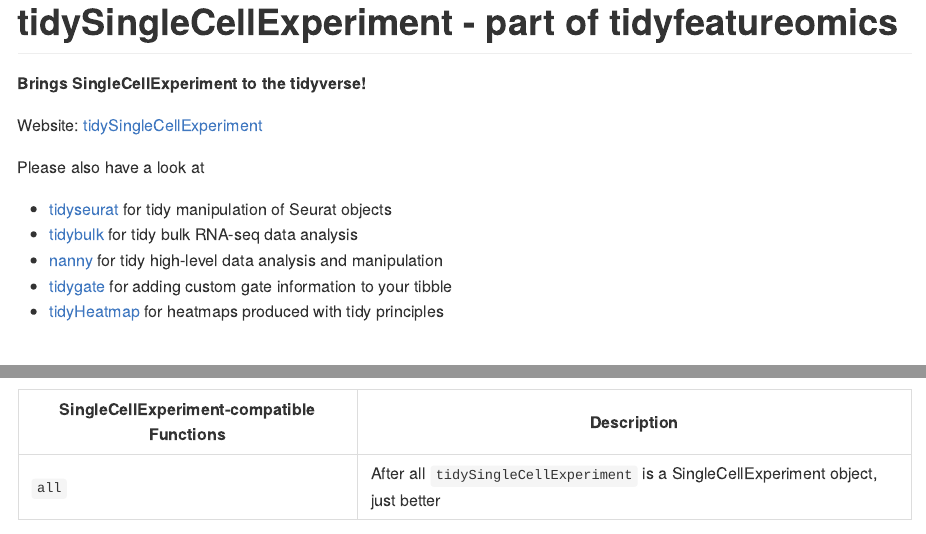
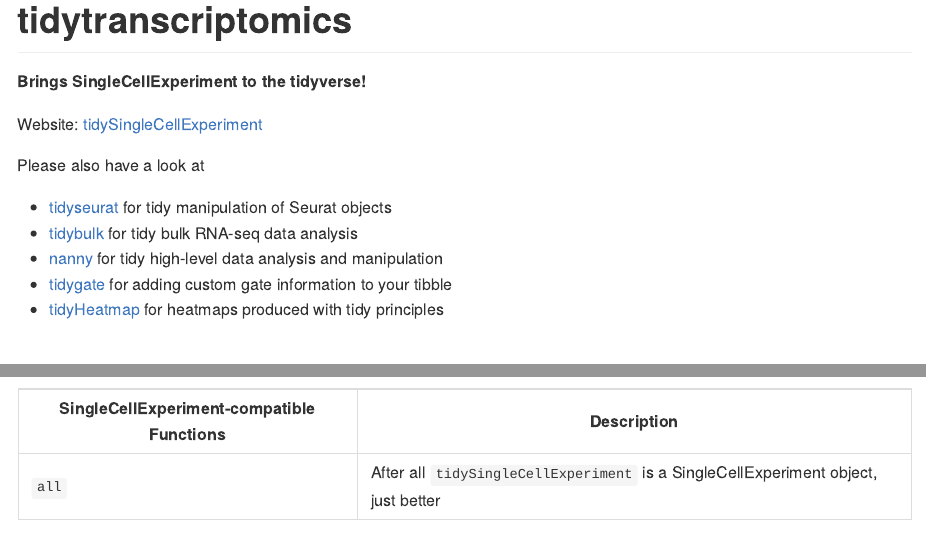
Before and after one commit to stemangiola/tidySingleCellExperiment, an R Markdown document (README.Rmd): the page in a window 1100 px wide, from 40 px down before the commit and from 80 px down after it, and a second part further down, joined at a grey line. Rendered offline with R 4.5, knitr and Pandoc, with nearby package versions; some code elsewhere in the file could not run offline; long lines of code are wrapped; badge pictures from the web are left out; common packages that the code uses without loading them are loaded.

Commit message:
Update README.Rmd

```diff
--- a/README.Rmd
+++ b/README.Rmd
@@ -1,5 +1,5 @@
 ---
-title: "tidySingleCellExperiment - part of tidyfeatureomics"
+title: "tidySingleCellExperiment - part of tidytranscriptomics"
 output: github_document
 always_allow_html: true
 ---
```
